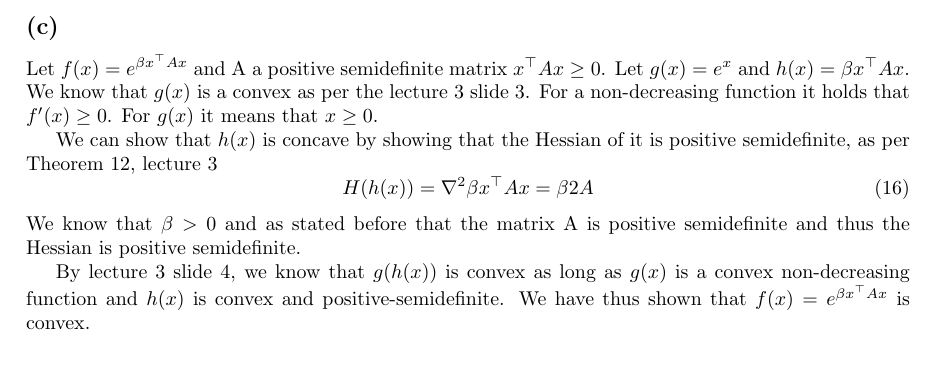
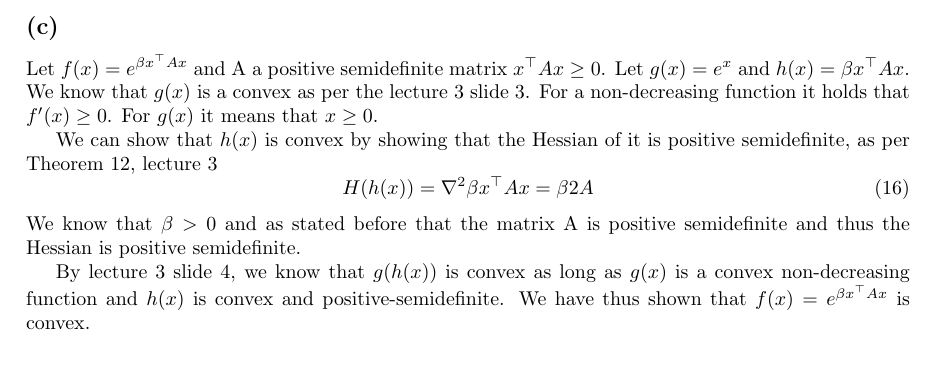
Before and after one commit to christiansegercrantz/Nonlinear-Optimization-course-2021, a LaTeX problem sheet (Homework 1/Homework_1_Christian_Segercrantz_481056.tex): part of page 4 of 4, cut so that both start at the same text. Compiled offline with pdfLaTeX.

Commit message:
Fixed typo

```diff
--- a/Homework 1/Homework_1_Christian_Segercrantz_481056.tex
+++ b/Homework 1/Homework_1_Christian_Segercrantz_481056.tex
@@ -152,7 +152,7 @@
 	\subsection*{(c)}
 	Let $f(x) = e^{\beta x^\top A x}$ and A a positive semidefinite matrix $x^\top A x \geq 0$. Let $g(x)=e^x$ and $h(x)=\beta x^\top A x$. We know that $g(x)$ is a convex as per the lecture 3 slide 3. For a non-decreasing function it holds that $f'(x)\geq 0$. For $g(x)$ it means that $x\geq 0$.
 
-	We can show that $h(x)$ is concave by showing that the Hessian of it is positive semidefinite, as per Theorem 12, lecture 3
+	We can show that $h(x)$ is convex by showing that the Hessian of it is positive semidefinite, as per Theorem 12, lecture 3
 	\begin{equation}
 		H(h(x)) = \nabla^2 \beta x^\top A x = \beta 2 A
 	\end{equation}
```
Also changed, not shown: Homework 1/Homework_1_Christian_Segercrantz_481056.pdf, 2 other files.
